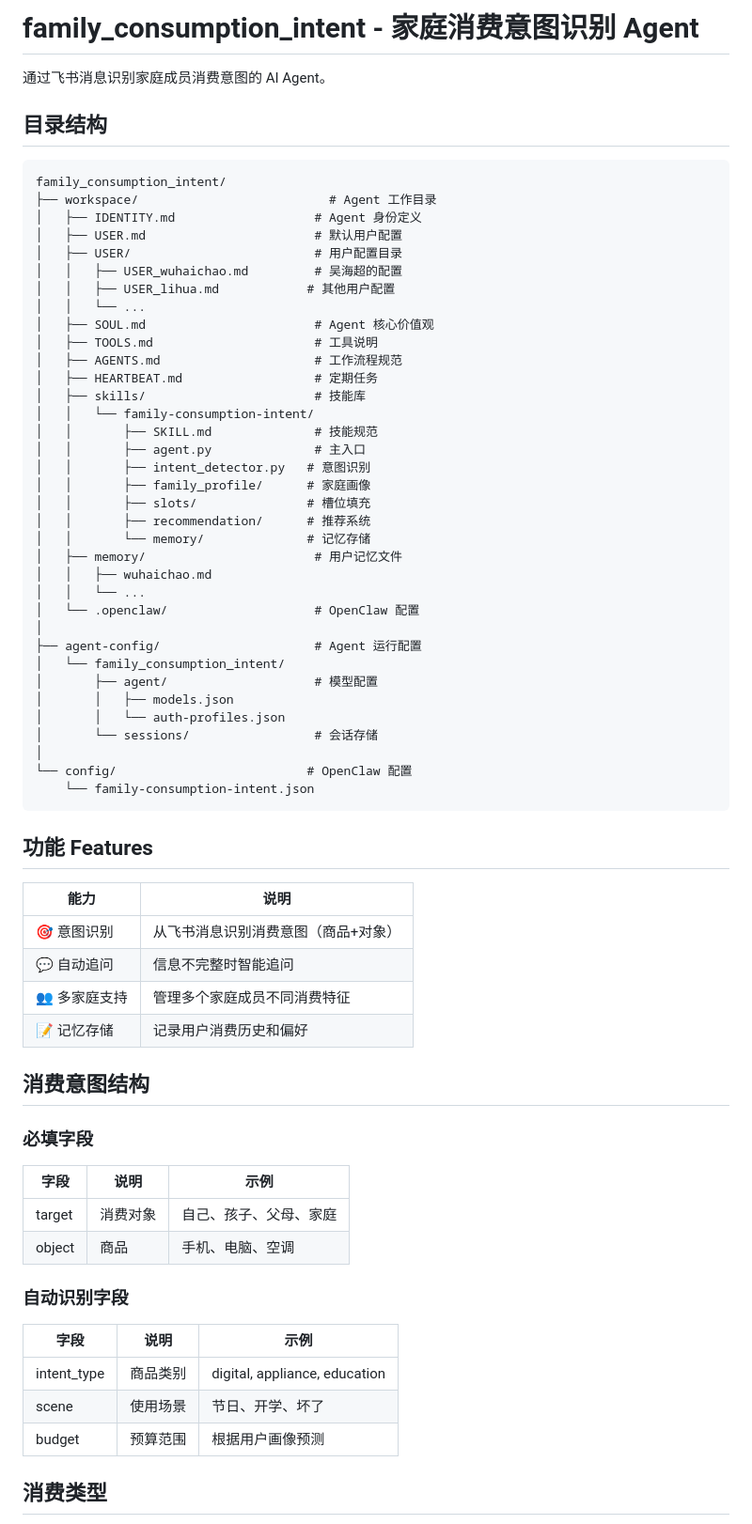
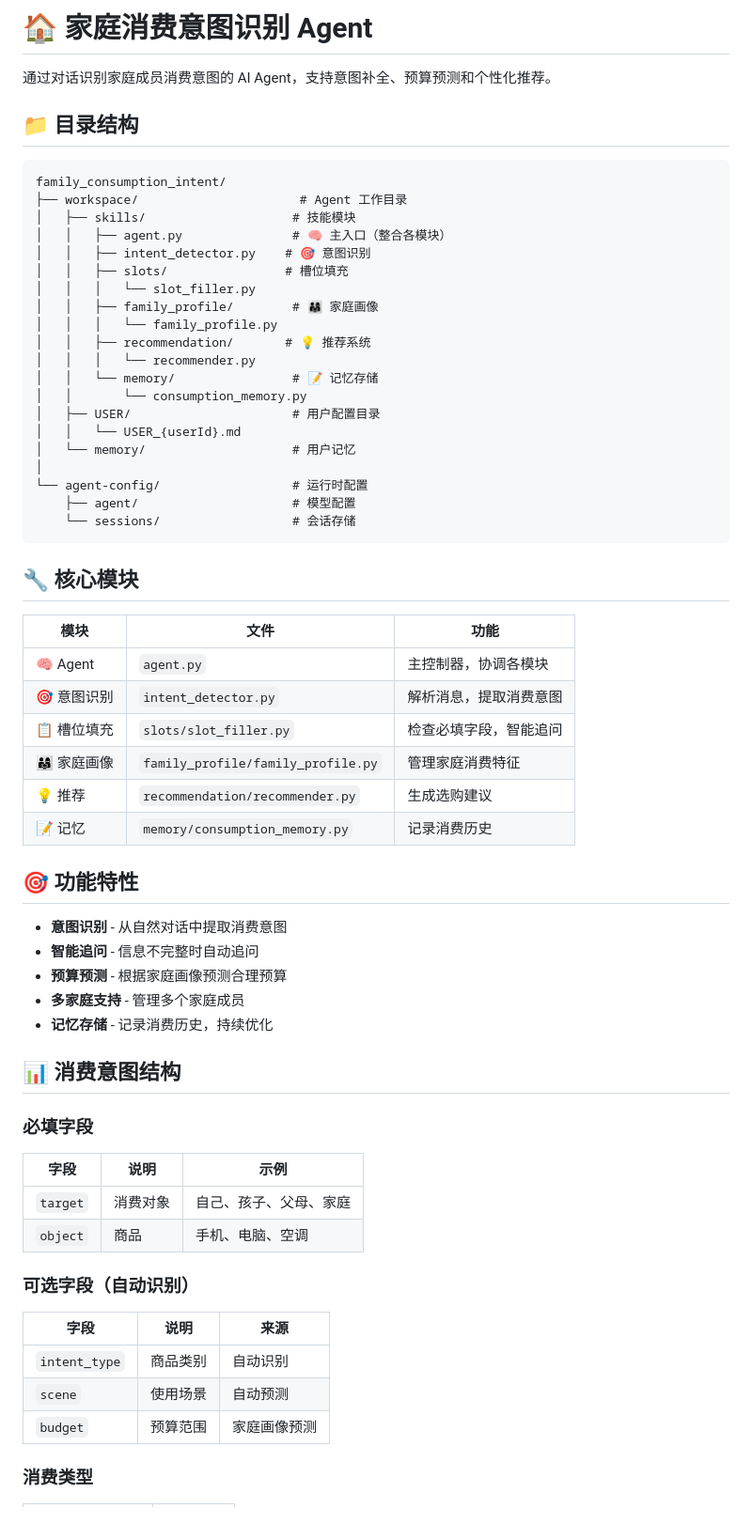
Before and after one commit to xt-yjs11z/family_consumption_intent, a Markdown page: README.md, the part around one of its changes. Shown at 94% size. Rendered like a GitHub page.

Commit message:
docs: 优化 README 结构

````diff
--- a/README.md
+++ b/README.md
@@ -1,72 +1,67 @@
-# family_consumption_intent - 家庭消费意图识别 Agent
+# 🏠 家庭消费意图识别 Agent
 
-通过飞书消息识别家庭成员消费意图的 AI Agent。
+通过对话识别家庭成员消费意图的 AI Agent，支持意图补全、预算预测和个性化推荐。
 
-## 目录结构
+## 📁 目录结构
 
 ```
 family_consumption_intent/
-├── workspace/                          # Agent 工作目录
-│   ├── IDENTITY.md                   # Agent 身份定义
-│   ├── USER.md                       # 默认用户配置
-│   ├── USER/                         # 用户配置目录
-│   │   ├── USER_wuhaichao.md         # 吴海超的配置
-│   │   ├── USER_lihua.md            # 其他用户配置
-│   │   └── ...
-│   ├── SOUL.md                       # Agent 核心价值观
-│   ├── TOOLS.md                      # 工具说明
-│   ├── AGENTS.md                     # 工作流程规范
-│   ├── HEARTBEAT.md                  # 定期任务
-│   ├── skills/                       # 技能库
-│   │   └── family-consumption-intent/
-│   │       ├── SKILL.md              # 技能规范
-│   │       ├── agent.py              # 主入口
-│   │       ├── intent_detector.py   # 意图识别
-│   │       ├── family_profile/      # 家庭画像
-│   │       ├── slots/               # 槽位填充
-│   │       ├── recommendation/      # 推荐系统
-│   │       └── memory/              # 记忆存储
-│   ├── memory/                       # 用户记忆文件
-│   │   ├── wuhaichao.md
-│   │   └── ...
-│   └── .openclaw/                    # OpenClaw 配置
+├── workspace/                      # Agent 工作目录
+│   ├── skills/                    # 技能模块
+│   │   ├── agent.py               # 🧠 主入口（整合各模块）
+│   │   ├── intent_detector.py    # 🎯 意图识别
+│   │   ├── slots/                # 槽位填充
+│   │   │   └── slot_filler.py
+│   │   ├── family_profile/        # 👨‍👩‍👧 家庭画像
+│   │   │   └── family_profile.py
+│   │   ├── recommendation/       # 💡 推荐系统
+│   │   │   └── recommender.py
+│   │   └── memory/                # 📝 记忆存储
+│   │       └── consumption_memory.py
+│   ├── USER/                      # 用户配置目录
+│   │   └── USER_{userId}.md
+│   └── memory/                    # 用户记忆
 │
-├── agent-config/                     # Agent 运行配置
-│   └── family_consumption_intent/
-│       ├── agent/                    # 模型配置
-│       │   ├── models.json
-│       │   └── auth-profiles.json
-│       └── sessions/                 # 会话存储
-│
-└── config/                          # OpenClaw 配置
-    └── family-consumption-intent.json
+└── agent-config/                  # 运行时配置
+    ├── agent/                     # 模型配置
+    └── sessions/                  # 会话存储
 ```
 
-## 功能 Features
+## 🔧 核心模块
 
-| 能力 | 说明 |
-|------|------|
-| 🎯 意图识别 | 从飞书消息识别消费意图（商品+对象） |
-| 💬 自动追问 | 信息不完整时智能追问 |
-| 👥 多家庭支持 | 管理多个家庭成员不同消费特征 |
-| 📝 记忆存储 | 记录用户消费历史和偏好 |
+| 模块 | 文件 | 功能 |
+|------|------|------|
+| 🧠 Agent | `agent.py` | 主控制器，协调各模块 |
+| 🎯 意图识别 | `intent_detector.py` | 解析消息，提取消费意图 |
+| 📋 槽位填充 | `slots/slot_filler.py` | 检查必填字段，智能追问 |
+| 👨‍👩‍👧 家庭画像 | `family_profile/family_profile.py` | 管理家庭消费特征 |
+| 💡 推荐 | `recommendation/recommender.py` | 生成选购建议 |
+| 📝 记忆 | `memory/consumption_memory.py` | 记录消费历史 |
 
-## 消费意图结构
+## 🎯 功能特性
+
+- **意图识别** - 从自然对话中提取消费意图
+- **智能追问** - 信息不完整时自动追问
+- **预算预测** - 根据家庭画像预测合理预算
+- **多家庭支持** - 管理多个家庭成员
+- **记忆存储** - 记录消费历史，持续优化
+
+## 📊 消费意图结构
 
 ### 必填字段
 
 | 字段 | 说明 | 示例 |
 |------|------|------|
-| target | 消费对象 | 自己、孩子、父母、家庭 |
-| object | 商品 | 手机、电脑、空调 |
+| `target` | 消费对象 | 自己、孩子、父母、家庭 |
+| `object` | 商品 | 手机、电脑、空调 |
 
-### 自动识别字段
+### 可选字段（自动识别）
 
-| 字段 | 说明 | 示例 |
+| 字段 | 说明 | 来源 |
 |------|------|------|
-| intent_type | 商品类别 | digital, appliance, education |
-| scene | 使用场景 | 节日、开学、坏了 |
-| budget | 预算范围 | 根据用户画像预测 |
+| `intent_type` | 商品类别 | 自动识别 |
+| `scene` | 使用场景 | 自动预测 |
+| `budget` | 预算范围 | 家庭画像预测 |
 
-## 消费类型
+### 消费类型
 
````
Also changed, not shown: other parts of README.md (+46 -70 lines).
